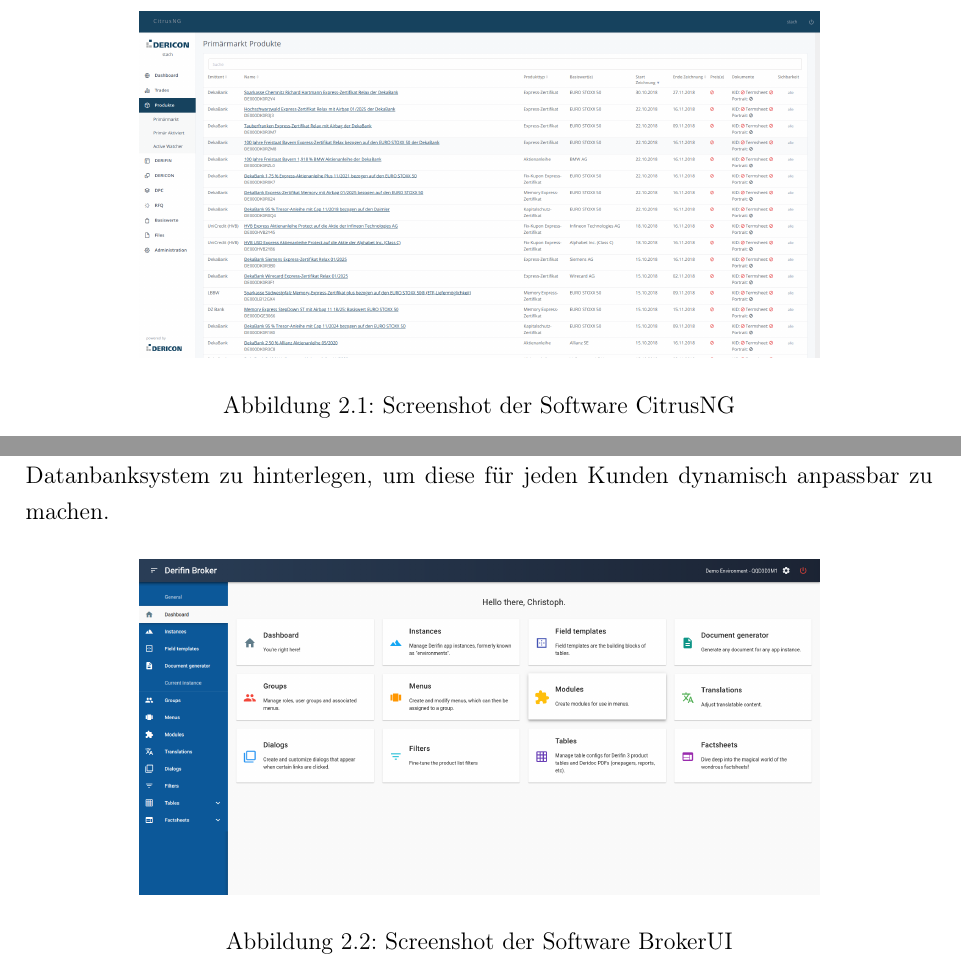
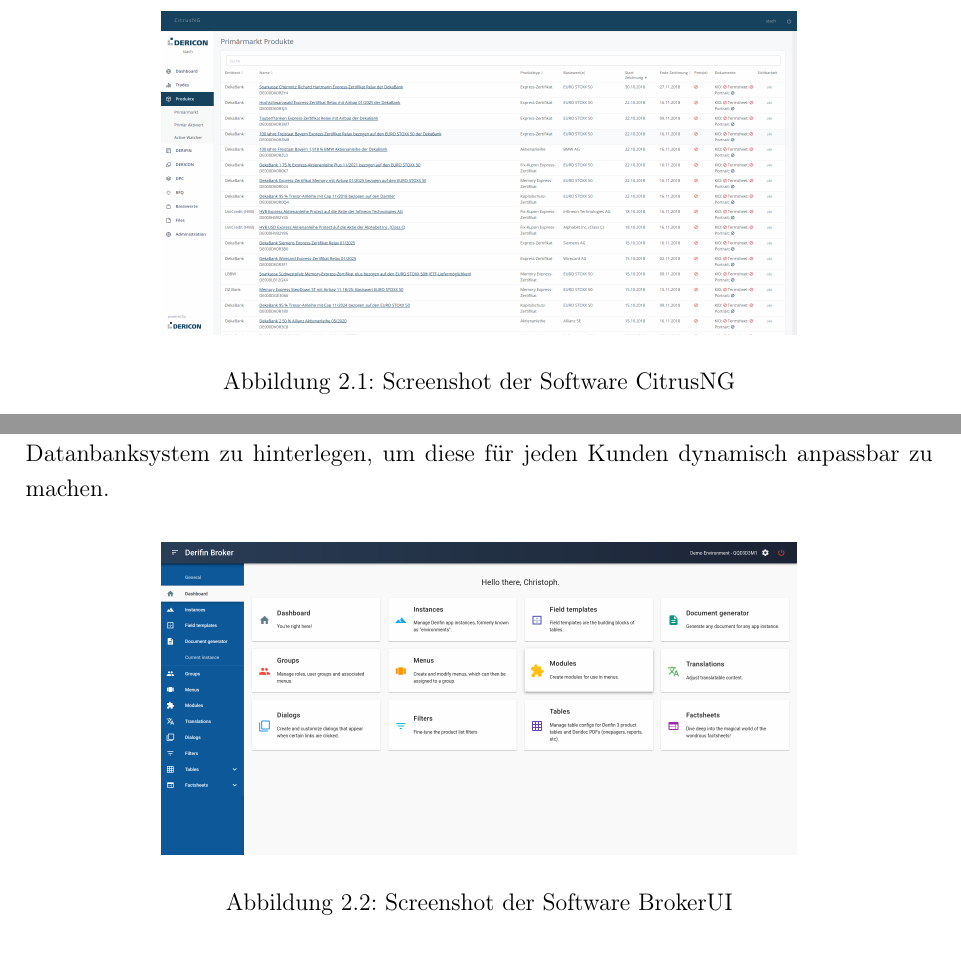
Before and after one commit to christophstach/report-regal-kindhearted-dog, a LaTeX book (main.tex): two parts of pages 7 and 9 of 14, joined at a grey line, cut so that both start at the same text. Compiled offline with pdfLaTeX.

Commit message:
smaller images to fit the page

```diff
--- a/main.tex
+++ b/main.tex
@@ -177,7 +177,7 @@
     aggregiert, Mock-Daten generiert oder Sortierfunktionen implementiert.
 
     \begin{center}
-        \includegraphics[width=0.75\textwidth]{img/citrusng.png}
+        \includegraphics[width=0.70\textwidth]{img/citrusng.png}
         \captionof{figure}{Screenshot der Software CitrusNG}
     \end{center}
 
@@ -255,7 +255,7 @@
     Datanbanksystem zu hinterlegen, um diese für jeden Kunden dynamisch anpassbar zu machen.
 
     \begin{center}
-        \includegraphics[width=0.75\textwidth]{img/broker-ui-neu.png}
+        \includegraphics[width=0.70\textwidth]{img/broker-ui-neu.png}
         \captionof{figure}{Screenshot der Software BrokerUI}
     \end{center}
 
```
Also changed, not shown: main.tex (2 more changed lines).
